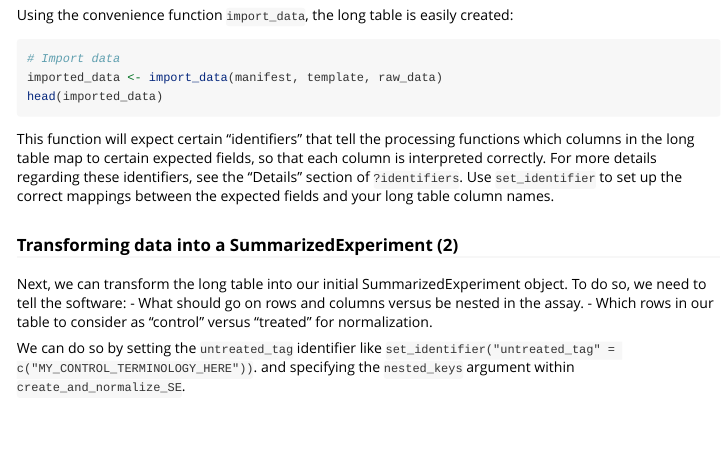
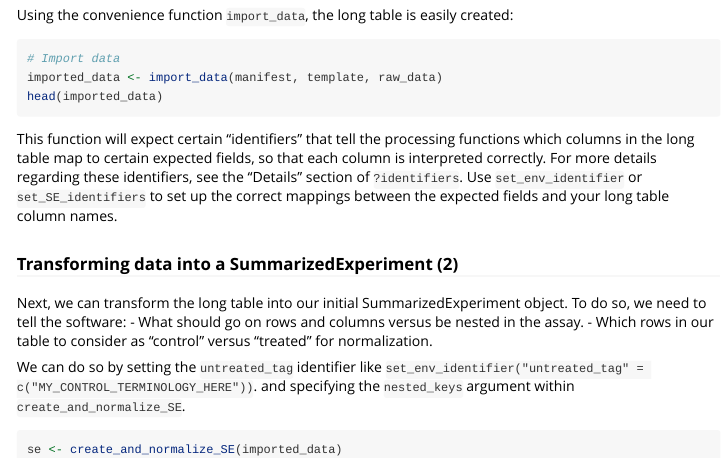
Before and after one commit to gdrplatform/gDR, an R Markdown document (vignettes/gDR.Rmd): the page in a window 1100 px wide, from 2390 px down. The pictures show the output file vignettes/gDR.html that the author committed with the source, opened offline.

Commit message:
doc: update vignette

````diff
--- a/vignettes/gDR.Rmd
+++ b/vignettes/gDR.Rmd
@@ -103,7 +103,7 @@ imported_data <- import_data(manifest, template, raw_data)
 head(imported_data)
 ```
 
-This function will expect certain "identifiers" that tell the processing functions which columns in the long table map to certain expected fields, so that each column is interpreted correctly. For more details regarding these identifiers, see the "Details" section of `?identifiers`. Use `set_identifier` to set up the correct mappings between the expected fields and your long table column names.
+This function will expect certain "identifiers" that tell the processing functions which columns in the long table map to certain expected fields, so that each column is interpreted correctly. For more details regarding these identifiers, see the "Details" section of `?identifiers`. Use `set_env_identifier` or `set_SE_identifiers` to set up the correct mappings between the expected fields and your long table column names.
 
 ### Transforming data into a SummarizedExperiment (2)
 Next, we can transform the long table into our initial SummarizedExperiment object.
@@ -111,7 +111,7 @@ To do so, we need to tell the software:
 - What should go on rows and columns versus be nested in the assay.
 - Which rows in our table to consider as "control" versus "treated" for normalization.
 
-We can do so by setting the `untreated_tag` identifier like `set_identifier("untreated_tag" = c("MY_CONTROL_TERMINOLOGY_HERE"))`.
+We can do so by setting the `untreated_tag` identifier like `set_env_identifier("untreated_tag" = c("MY_CONTROL_TERMINOLOGY_HERE"))`.
 and specifying the `nested_keys` argument within `create_and_normalize_SE`.
 
 ```{r}
````
Also changed, not shown: vignettes/gDR.html.
